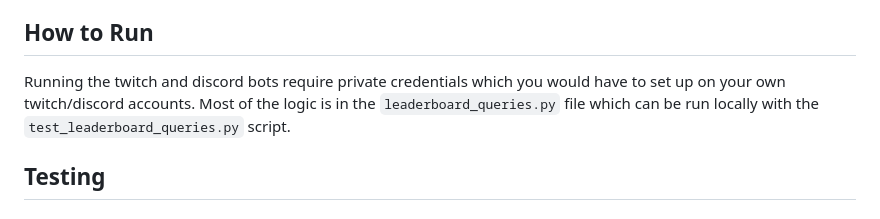
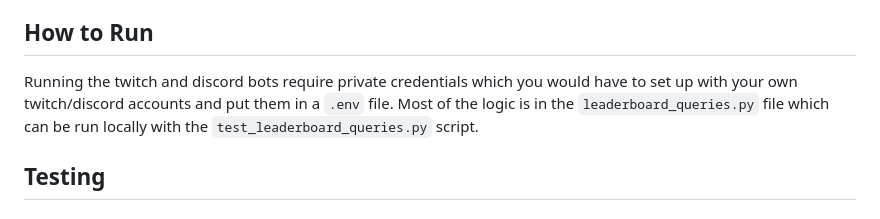
Before and after one commit to HS-Tools/Wall_Lii, a Markdown page: README.md, the part around the change. Drawn GitHub-style.

Commit message:
mod readme

```diff
--- a/README.md
+++ b/README.md
@@ -91,7 +91,7 @@ Contributors can start by reviewing the bot’s functionality and suggesting or
 
 ## How to Run
 
-Running the twitch and discord bots require private credentials which you would have to set up on your own twitch/discord accounts. Most of the logic is in the `leaderboard_queries.py` file which can be run locally with the `test_leaderboard_queries.py` script.
+Running the twitch and discord bots require private credentials which you would have to set up with your own twitch/discord accounts and put them in a `.env` file. Most of the logic is in the `leaderboard_queries.py` file which can be run locally with the `test_leaderboard_queries.py` script.
 
 ## Testing
 
```
